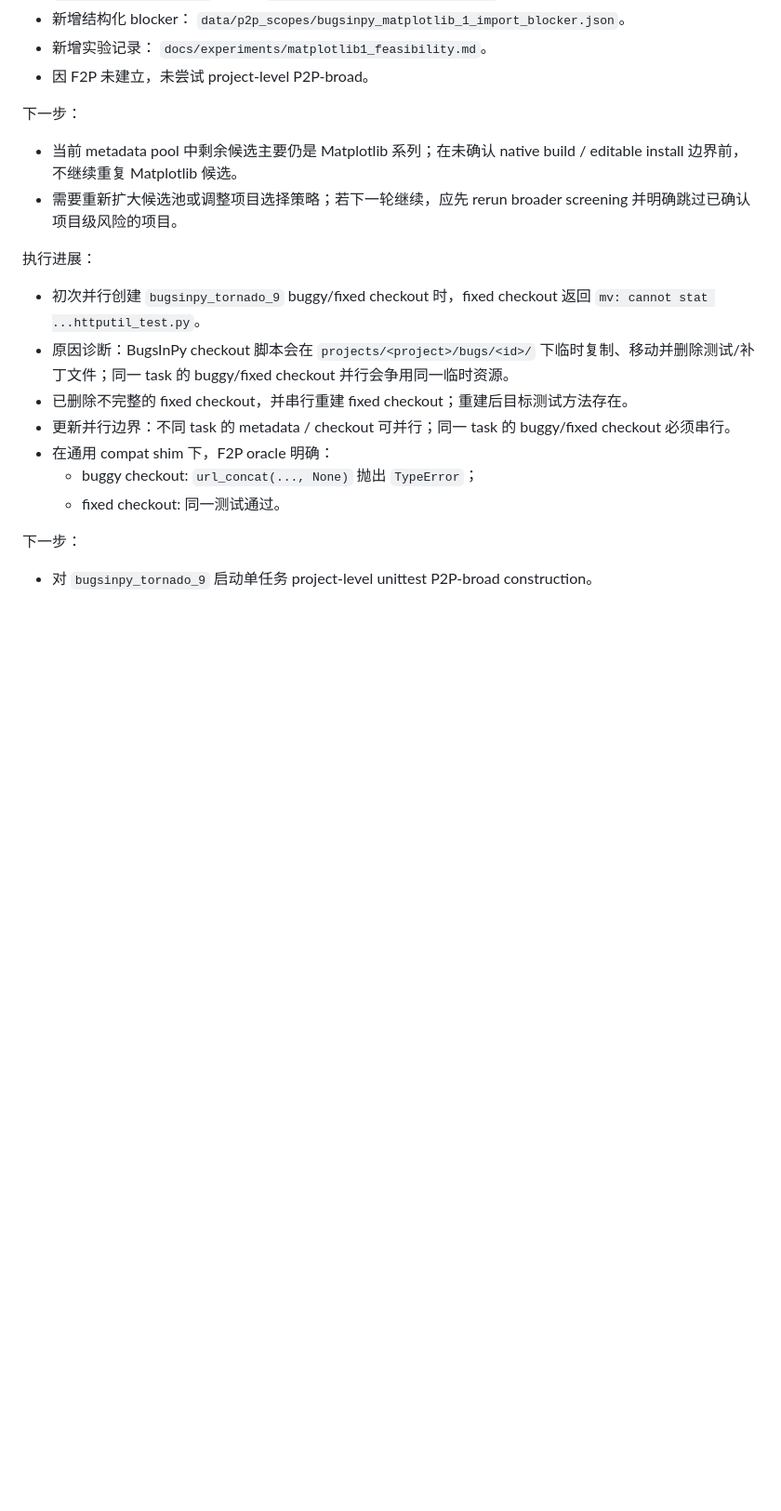
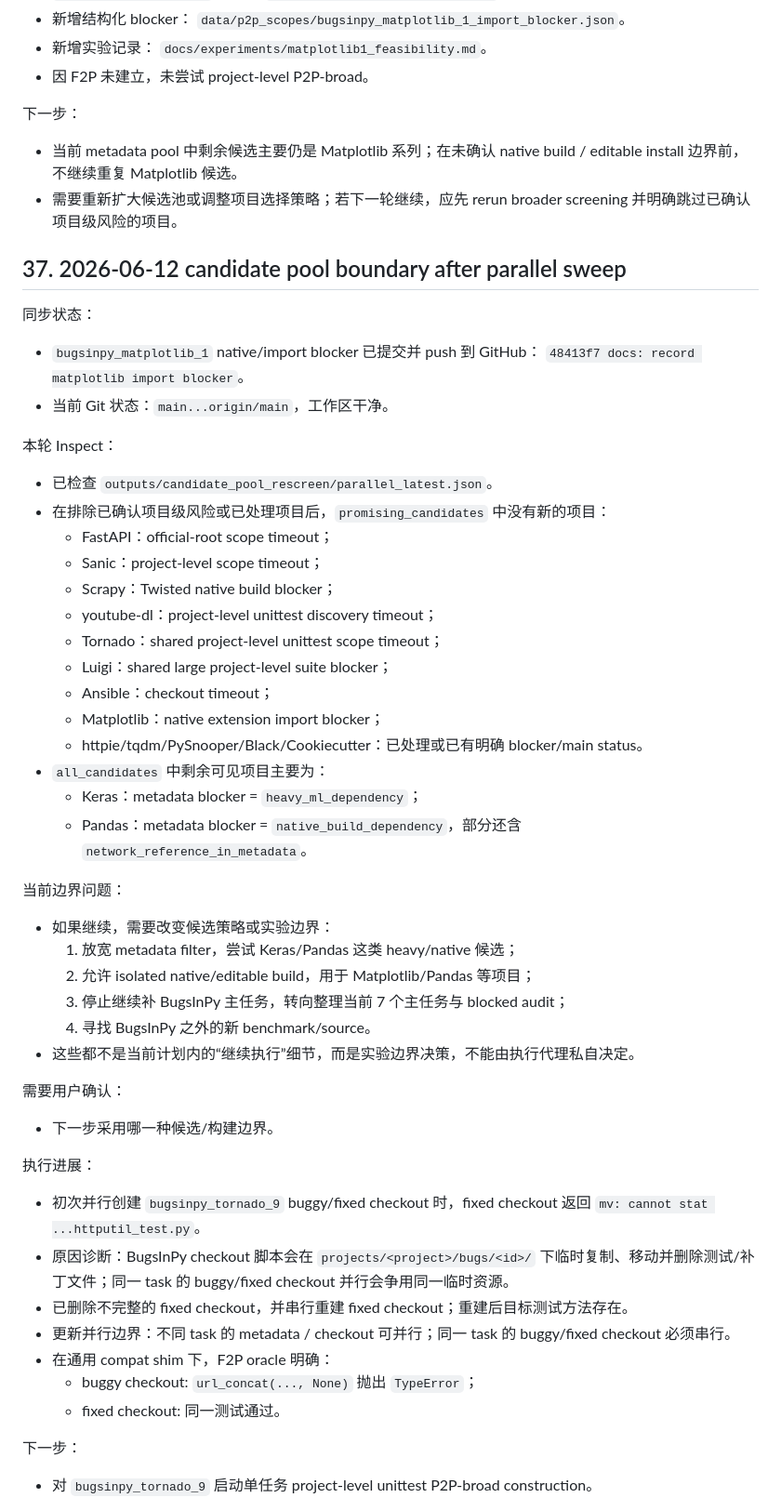
Before and after one commit to gaoming-a/research95, a Markdown page: docs/plans/current_plan_zh.md, the part around the change. Shown at 93% size. Drawn GitHub-style; blank space fills up the shorter version.

Commit message:
docs: record candidate pool boundary

```diff
--- a/docs/plans/current_plan_zh.md
+++ b/docs/plans/current_plan_zh.md
@@ -3483,6 +3483,45 @@ Project-level P2P attempt：
 - 需要重新扩大候选池或调整项目选择策略；若下一轮继续，应先 rerun broader
   screening 并明确跳过已确认项目级风险的项目。
 
+## 37. 2026-06-12 candidate pool boundary after parallel sweep
+
+同步状态：
+
+- `bugsinpy_matplotlib_1` native/import blocker 已提交并 push 到 GitHub：
+  `48413f7 docs: record matplotlib import blocker`。
+- 当前 Git 状态：`main...origin/main`，工作区干净。
+
+本轮 Inspect：
+
+- 已检查 `outputs/candidate_pool_rescreen/parallel_latest.json`。
+- 在排除已确认项目级风险或已处理项目后，`promising_candidates` 中没有新的项目：
+  - FastAPI：official-root scope timeout；
+  - Sanic：project-level scope timeout；
+  - Scrapy：Twisted native build blocker；
+  - youtube-dl：project-level unittest discovery timeout；
+  - Tornado：shared project-level unittest scope timeout；
+  - Luigi：shared large project-level suite blocker；
+  - Ansible：checkout timeout；
+  - Matplotlib：native extension import blocker；
+  - httpie/tqdm/PySnooper/Black/Cookiecutter：已处理或已有明确 blocker/main status。
+- `all_candidates` 中剩余可见项目主要为：
+  - Keras：metadata blocker = `heavy_ml_dependency`；
+  - Pandas：metadata blocker = `native_build_dependency`，部分还含
+    `network_reference_in_metadata`。
+
+当前边界问题：
+
+- 如果继续，需要改变候选策略或实验边界：
+  1. 放宽 metadata filter，尝试 Keras/Pandas 这类 heavy/native 候选；
+  2. 允许 isolated native/editable build，用于 Matplotlib/Pandas 等项目；
+  3. 停止继续补 BugsInPy 主任务，转向整理当前 7 个主任务与 blocked audit；
+  4. 寻找 BugsInPy 之外的新 benchmark/source。
+- 这些都不是当前计划内的“继续执行”细节，而是实验边界决策，不能由执行代理私自决定。
+
+需要用户确认：
+
+- 下一步采用哪一种候选/构建边界。
+
 执行进展：
 
 - 初次并行创建 `bugsinpy_tornado_9` buggy/fixed checkout 时，fixed checkout
```
